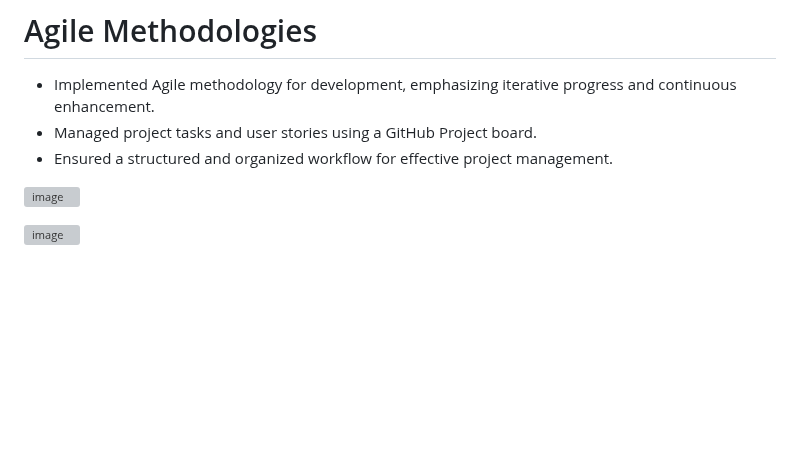
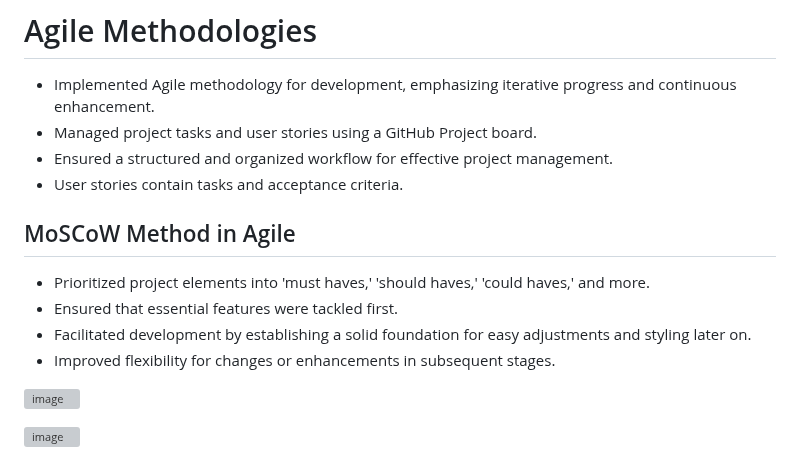
Before and after one commit to Rafz9Abz9/AbzRecipe, a Markdown page: README.md, the part around the change. Drawn GitHub-style; blank space fills up the shorter version; grey boxes are pictures that could not be loaded.

Commit message:
Added contents to agile methodologies section on README.md

```diff
--- a/README.md
+++ b/README.md
@@ -54,6 +54,13 @@ The primary goal of ABZRECIPE is to empower users by creating a comprehensive on
 - Implemented Agile methodology for development, emphasizing iterative progress and continuous enhancement.
 - Managed project tasks and user stories using a GitHub Project board.
 - Ensured a structured and organized workflow for effective project management.
+- User stories contain tasks and acceptance criteria.
+
+## MoSCoW Method in Agile
+- Prioritized project elements into 'must haves,' 'should haves,' 'could haves,' and more.
+- Ensured that essential features were tackled first.
+- Facilitated development by establishing a solid foundation for easy adjustments and styling later on.
+- Improved flexibility for changes or enhancements in subsequent stages.
 
 ![image](https://github.com/Rafz9Abz9/ABZRECIPE/assets/126483536/5d46fe61-6c05-4e93-b010-00313d51b66a)
 
```
